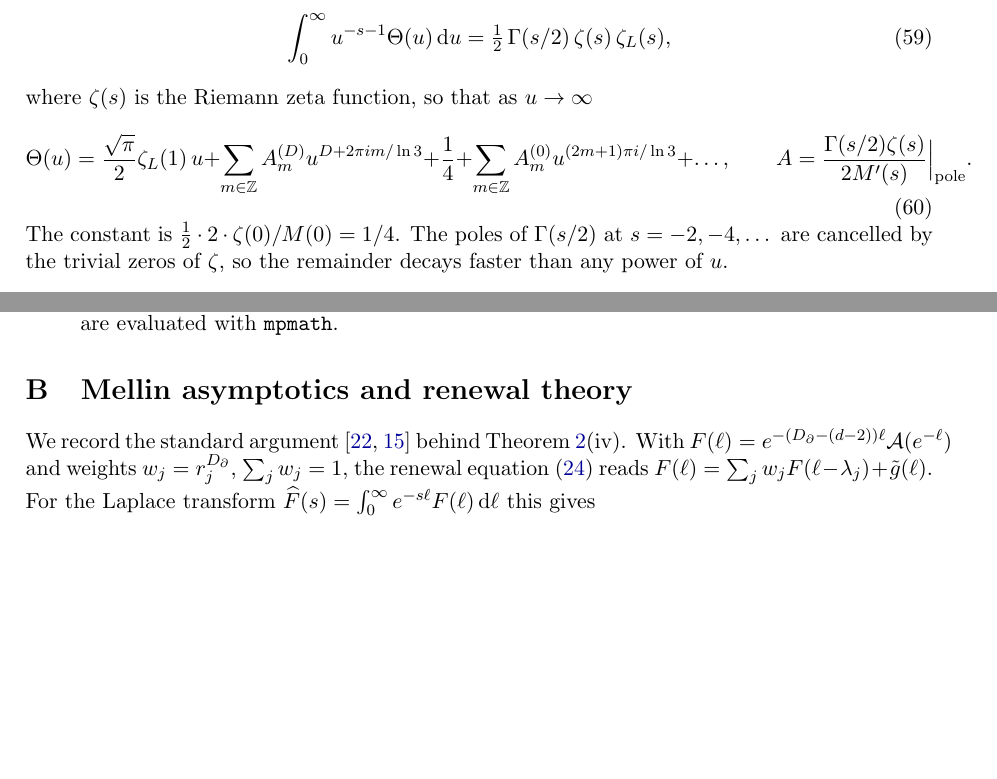
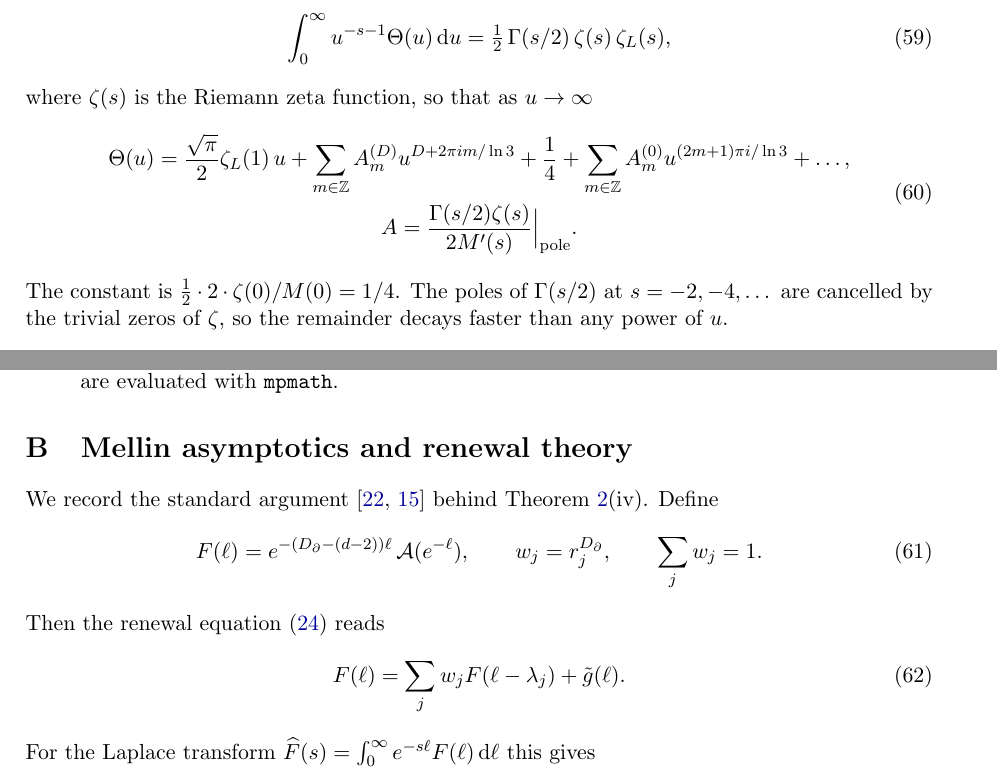
Before and after one commit to Ruqing1963/holographic-fractal-entanglement, a LaTeX paper (paper/Chen_2026_Holographic_Entanglement_of_Fractal_Regions.tex): two parts of pages 20 and 23 of 26, joined at a grey line, cut so that both start at the same text, the shorter picture padded with empty space. Compiled offline with pdfLaTeX.

Commit message:
Paper: split over-wide displays, allow URL breaks (no overfull boxes)

```diff
--- a/paper/Chen_2026_Holographic_Entanglement_of_Fractal_Regions.tex
+++ b/paper/Chen_2026_Holographic_Entanglement_of_Fractal_Regions.tex
@@ -12,6 +12,8 @@
 \theoremstyle{remark}\newtheorem*{remark}{Remark}
 
 \graphicspath{{../figures/}{figures/}{./}}
+\setlength{\emergencystretch}{3em}
+\usepackage{xurl}
 \newcommand{\cA}{\mathcal{A}}
 \newcommand{\cD}{\mathfrak{D}}
 \newcommand{\RR}{\mathbb{R}}
@@ -1141,9 +1145,11 @@ which can be computed directly from a measured list of resonances. Its Mellin tr
 \end{equation}
 where $\zeta(s)$ is the Riemann zeta function, so that as $u\to\infty$
 \begin{equation}
+\begin{gathered}
 \Theta(u)=\frac{\sqrt\pi}{2}\zeta_L(1)\,u+\sum_{m\in\ZZ}A_m^{(D)}u^{D+2\pi im/\ln3}+\frac14
-+\sum_{m\in\ZZ}A_m^{(0)}u^{(2m+1)\pi i/\ln3}+\dots,
-\qquad A=\frac{\Gamma(s/2)\zeta(s)}{2M'(s)}\Big|_{\rm pole}.
++\sum_{m\in\ZZ}A_m^{(0)}u^{(2m+1)\pi i/\ln3}+\dots,\\
+A=\frac{\Gamma(s/2)\zeta(s)}{2M'(s)}\Big|_{\rm pole}.
+\end{gathered}
 \label{eq:resonator}
 \end{equation}
 The constant is $\tfrac12\cdot2\cdot\zeta(0)/M(0)=1/4$. The poles of $\Gamma(s/2)$ at $s=-2,-4,\dots$ are
@@ -1267,9 +1273,15 @@ with \texttt{mpmath}.
 
 \section{Mellin asymptotics and renewal theory}
 \label{app:renewal}
-We record the standard argument~\cite{Feller,LvF} behind Theorem~\ref{thm:dsi}(iv). With
-$F(\ell)=e^{-(D_\partial-(d-2))\ell}\cA(e^{-\ell})$ and weights $w_j=r_j^{D_\partial}$, $\sum_jw_j=1$, the renewal
-equation~\eqref{eq:renewal} reads $F(\ell)=\sum_jw_jF(\ell-\lambda_j)+\tilde g(\ell)$. For the Laplace transform
+We record the standard argument~\cite{Feller,LvF} behind Theorem~\ref{thm:dsi}(iv). Define
+\begin{equation}
+F(\ell)=e^{-(D_\partial-(d-2))\ell}\,\cA(e^{-\ell}),\qquad w_j=r_j^{D_\partial},\qquad \sum_jw_j=1 .
+\end{equation}
+Then the renewal equation~\eqref{eq:renewal} reads
+\begin{equation}
+F(\ell)=\sum_jw_jF(\ell-\lambda_j)+\tilde g(\ell).
+\end{equation}
+For the Laplace transform
 $\widehat F(s)=\int_0^\infty e^{-s\ell}F(\ell)\,\dd\ell$ this gives
 \begin{equation}
 \widehat F(s)=\frac{\widehat{\tilde g}(s)+E(s)}{1-\sum_jw_je^{-s\lambda_j}},
```
Also changed, not shown: paper/Chen_2026_Holographic_Entanglement_of_Fractal_Regions.pdf, paper/Chen_2026_Holographic_Entanglement_of_Fractal_Regions.tex (10 more changed lines).
